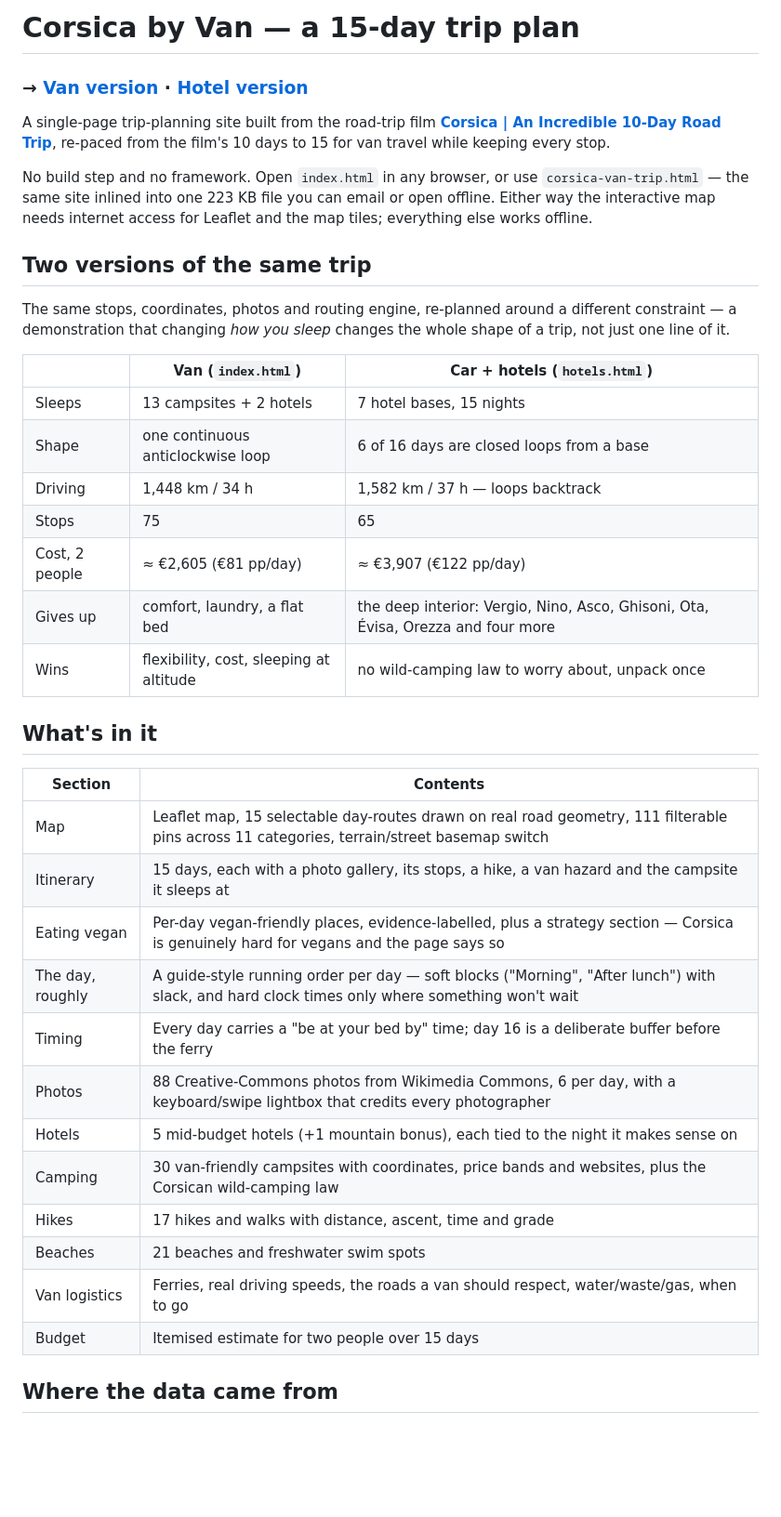
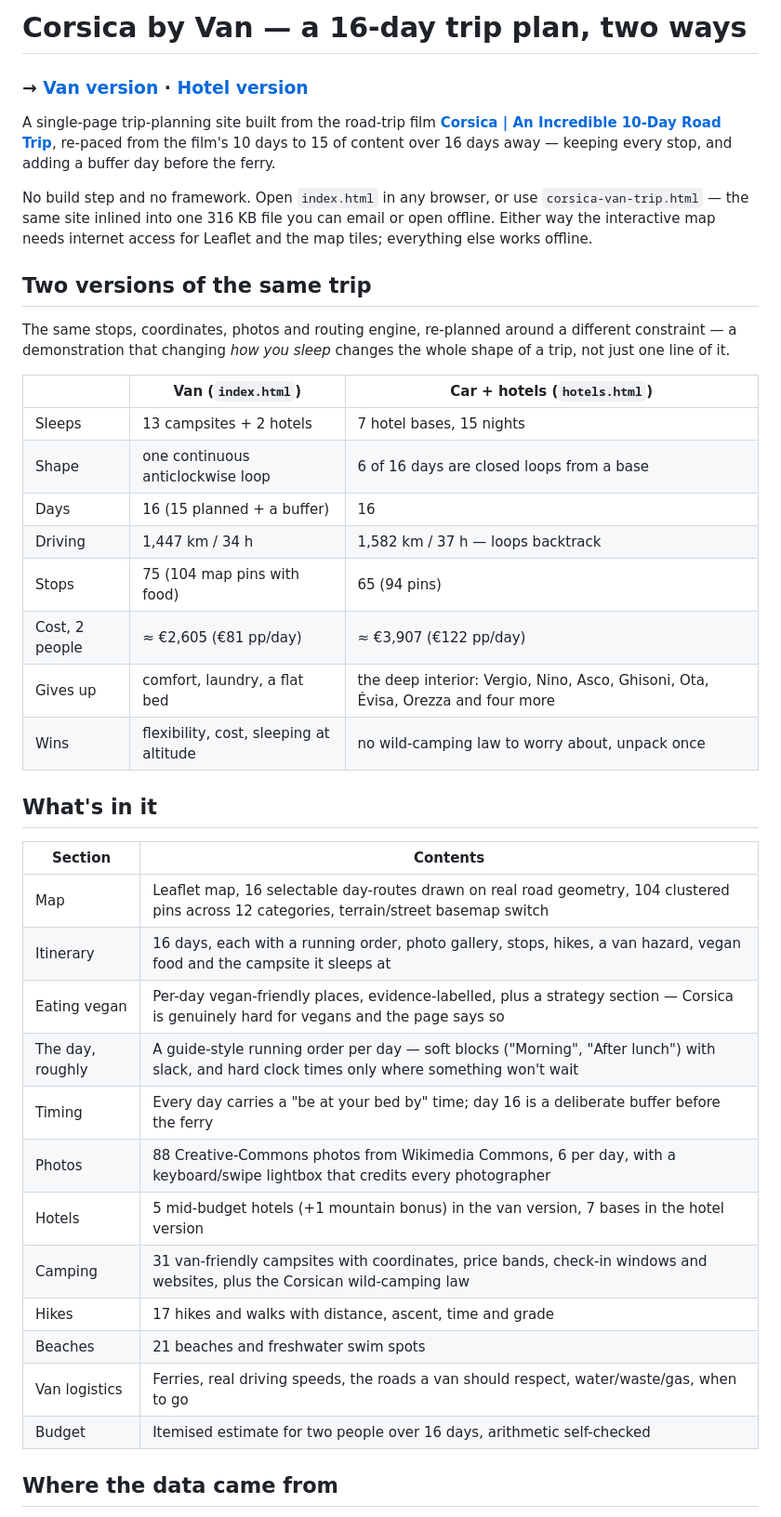
Before and after one commit to bogdanro/corsica-van-trip, a Markdown page: README.md, the part around one of its changes. Shown at 93% size. Drawn GitHub-style; blank space fills up the shorter version.

```diff
--- a/README.md
+++ b/README.md
@@ -1,13 +1,14 @@
-# Corsica by Van — a 15-day trip plan
+# Corsica by Van — a 16-day trip plan, two ways
 
 ### → **[Van version](https://bogdanro.github.io/corsica-van-trip/)** · **[Hotel version](https://bogdanro.github.io/corsica-van-trip/hotels.html)**
 
 A single-page trip-planning site built from the road-trip film
 **[Corsica | An Incredible 10-Day Road Trip](https://www.youtube.com/watch?v=BVLl3bvjSQw)**,
-re-paced from the film's 10 days to 15 for van travel while keeping every stop.
+re-paced from the film's 10 days to 15 of content over 16 days away — keeping every
+stop, and adding a buffer day before the ferry.
 
 No build step and no framework. Open `index.html` in any browser, or use
-`corsica-van-trip.html` — the same site inlined into one 223 KB file you can
+`corsica-van-trip.html` — the same site inlined into one 316 KB file you can
 email or open offline. Either way the interactive map needs internet access for
 Leaflet and the map tiles; everything else works offline.
 
@@ -21,8 +22,9 @@ whole shape of a trip, not just one line of it.
 |---|---|---|
 | Sleeps | 13 campsites + 2 hotels | 7 hotel bases, 15 nights |
 | Shape | one continuous anticlockwise loop | 6 of 16 days are closed loops from a base |
-| Driving | 1,448 km / 34 h | 1,582 km / 37 h — loops backtrack |
-| Stops | 75 | 65 |
+| Days | 16 (15 planned + a buffer) | 16 |
+| Driving | 1,447 km / 34 h | 1,582 km / 37 h — loops backtrack |
+| Stops | 75 (104 map pins with food) | 65 (94 pins) |
 | Cost, 2 people | ≈ €2,605 (€81 pp/day) | ≈ €3,907 (€122 pp/day) |
 | Gives up | comfort, laundry, a flat bed | the deep interior: Vergio, Nino, Asco, Ghisoni, Ota, Évisa, Orezza and four more |
 | Wins | flexibility, cost, sleeping at altitude | no wild-camping law to worry about, unpack once |
@@ -31,18 +33,18 @@ whole shape of a trip, not just one line of it.
 
 | Section | Contents |
 |---|---|
-| Map | Leaflet map, 15 selectable day-routes drawn on real road geometry, 111 filterable pins across 11 categories, terrain/street basemap switch |
-| Itinerary | 15 days, each with a photo gallery, its stops, a hike, a van hazard and the campsite it sleeps at |
+| Map | Leaflet map, 16 selectable day-routes drawn on real road geometry, 104 clustered pins across 12 categories, terrain/street basemap switch |
+| Itinerary | 16 days, each with a running order, photo gallery, stops, hikes, a van hazard, vegan food and the campsite it sleeps at |
 | Eating vegan | Per-day vegan-friendly places, evidence-labelled, plus a strategy section — Corsica is genuinely hard for vegans and the page says so |
 | The day, roughly | A guide-style running order per day — soft blocks ("Morning", "After lunch") with slack, and hard clock times only where something won't wait |
 | Timing | Every day carries a "be at your bed by" time; day 16 is a deliberate buffer before the ferry |
 | Photos | 88 Creative-Commons photos from Wikimedia Commons, 6 per day, with a keyboard/swipe lightbox that credits every photographer |
-| Hotels | 5 mid-budget hotels (+1 mountain bonus), each tied to the night it makes sense on |
-| Camping | 30 van-friendly campsites with coordinates, price bands and websites, plus the Corsican wild-camping law |
+| Hotels | 5 mid-budget hotels (+1 mountain bonus) in the van version, 7 bases in the hotel version |
+| Camping | 31 van-friendly campsites with coordinates, price bands, check-in windows and websites, plus the Corsican wild-camping law |
 | Hikes | 17 hikes and walks with distance, ascent, time and grade |
 | Beaches | 21 beaches and freshwater swim spots |
 | Van logistics | Ferries, real driving speeds, the roads a van should respect, water/waste/gas, when to go |
-| Budget | Itemised estimate for two people over 15 days |
+| Budget | Itemised estimate for two people over 16 days, arithmetic self-checked |
 
 ## Where the data came from
 
```
Also changed, not shown: other parts of README.md (+33 -1 lines).
